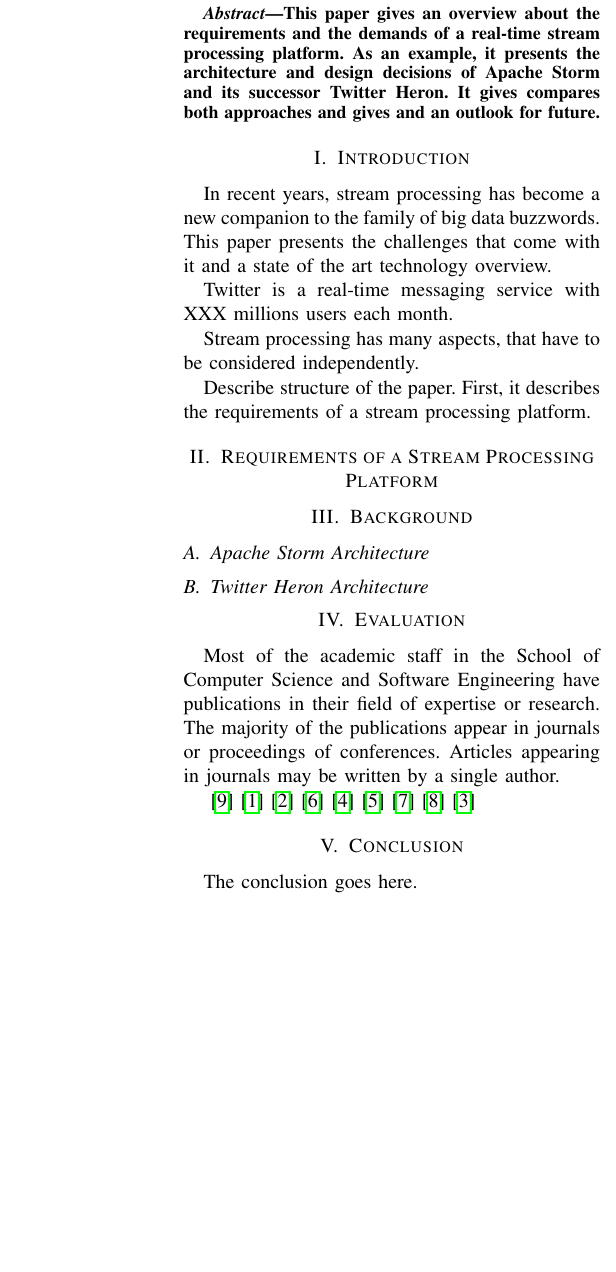
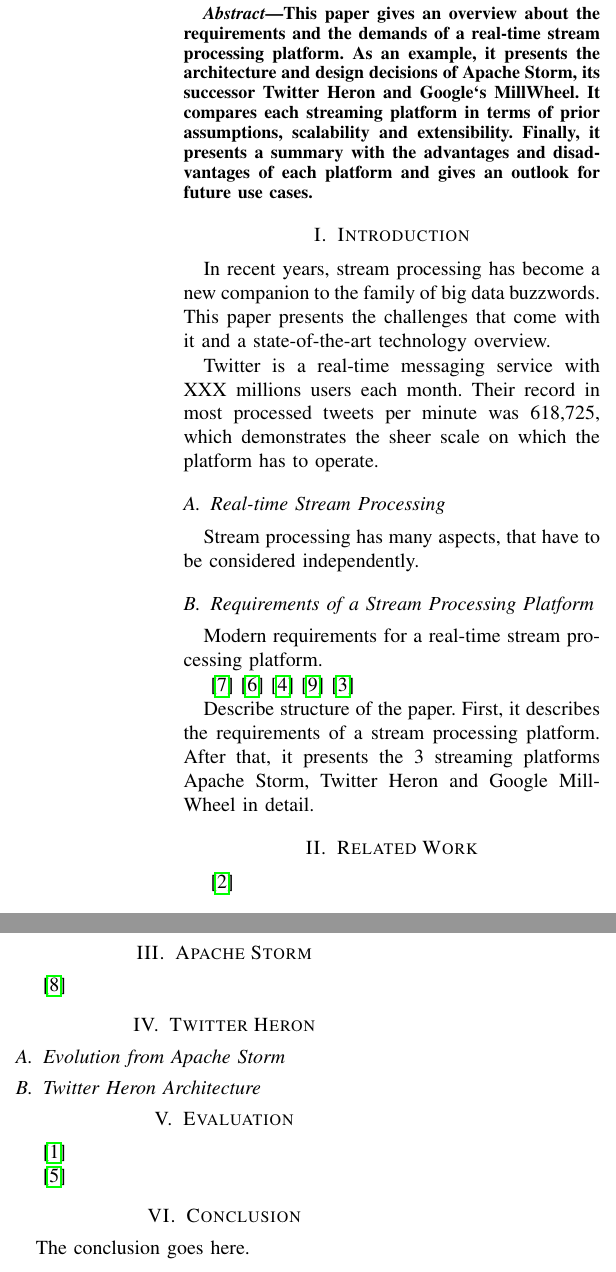
Before and after one commit to adrianbartnik/ComplexITSystems-Seminar, a LaTeX paper (SeminarPaper.tex): part of one column of the page before the commit and two parts of the columns of page 1 of 2 after it, the two joined at a grey line, cut so that both start at the same text, the shorter picture padded with empty space. Compiled offline with pdfLaTeX.

Commit message:
Added improved structure based on presentation

```diff
--- a/SeminarPaper.tex
+++ b/SeminarPaper.tex
@@ -25,44 +25,61 @@
 
 \begin{abstract}
 This paper gives an overview about the requirements and the demands of a real-time stream processing platform.
-As an example, it presents the architecture and design decisions of Apache Storm and its successor Twitter Heron.
-It gives compares both approaches and gives and an outlook for future.
+As an example, it presents the architecture and design decisions of Apache Storm, its successor Twitter Heron and Google`s MillWheel. % Asumptions?
+It compares each streaming platform in terms of prior assumptions, scalability and extensibility.
+Finally, it presents a summary with the advantages and disadvantages of each platform and gives an outlook for future use cases.
 
 \end{abstract}
 
 \section{Introduction}
 
 In recent years, stream processing has become a new companion to the family of big data buzzwords.
-This paper presents the challenges that come with it and a state of the art technology overview.
+This paper presents the challenges that come with it and a state-of-the-art technology overview.
 
 Twitter is a real-time messaging service with XXX millions users each month.
+Their record in most processed tweets per minute was 618,725, which demonstrates the sheer scale on which the platform has to operate.
+
+\subsection{Real-time Stream Processing}
 
 Stream processing has many aspects, that have to be considered independently.
 
+\subsection{Requirements of a Stream Processing Platform}
+
+Modern requirements for a real-time stream processing platform.
+
+\cite{The8Requirements}
+\cite{ElasticScalingStreamProcessing}
+\cite{OnlyOneLook}
+\cite{YARN}
+\cite{ScalableDistributedStreamProcessing}
+
 Describe structure of the paper.
 First, it describes the requirements of a stream processing platform.
+After that, it presents the 3 streaming platforms Apache Storm, Twitter Heron and Google MillWheel in detail.
 
-\section{Requirements of a Stream Processing Platform}
+\section{Related Work}
 
-\section{Background}
-\subsection{Apache Storm Architecture}
+\cite{InfoQGameChanger}
+
+\section{Apache Storm}
+
+\cite{StormTwitter}
+
+\section{Twitter Heron}
+
+\subsection{Evolution from Apache Storm}
+
 \subsection{Twitter Heron Architecture}
+
+% \section{Google MillWheel}
+
+% \cite{Millwheel}
 
 \section{Evaluation}
 
-Most of the academic staff in the School of Computer Science and Software Engineering have publications in their field of expertise or research.
-The majority of the publications appear in journals or proceedings of conferences.
-Articles appearing in journals may be written by a single author.
+\cite{TwitterHeronBlog}
 
-\cite{YARN}
-\cite{TwitterHeronBlog}
-\cite{InfoQGameChanger}
-\cite{ElasticScalingStreamProcessing}
-\cite{OnlyOneLook}
 \cite{TwitterHeron}
-\cite{The8Requirements}
-\cite{StormTwitter}
-\cite{ScalableDistributedStreamProcessing}
 
 
 \section{Conclusion}
```
Also changed, not shown: Bibliography.bib (+8 -0 lines), README.md, SeminarPaper.tex (2 more changed lines).
